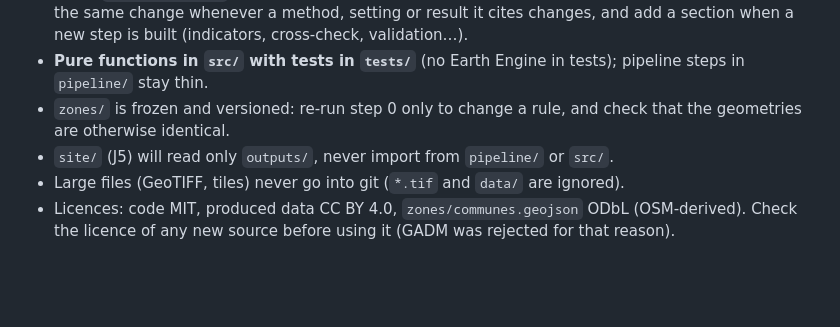
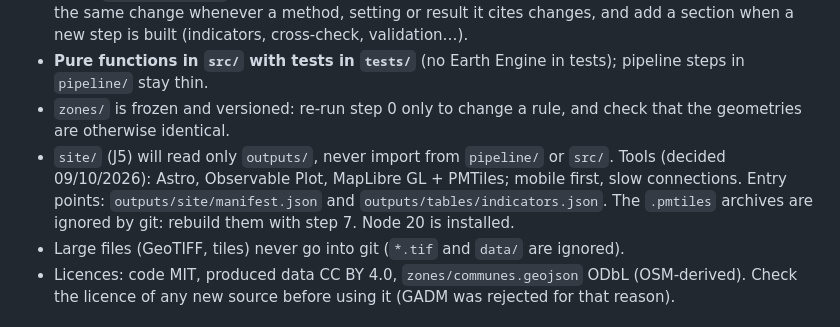
Before and after one commit to Bigtapha/samareew, a Markdown page: CLAUDE.md, the part around the change. Rendered like a GitHub page; blank space fills up the shorter version.

```diff
--- a/CLAUDE.md
+++ b/CLAUDE.md
@@ -32,7 +32,10 @@ theme urban expansion 2016–2026, Sentinel-2 + Google Earth Engine + one nation
   pipeline steps in `pipeline/` stay thin.
 - `zones/` is frozen and versioned: re-run step 0 only to change a rule, and check that
   the geometries are otherwise identical.
-- `site/` (J5) will read only `outputs/`, never import from `pipeline/` or `src/`.
+- `site/` (J5) will read only `outputs/`, never import from `pipeline/` or `src/`. Tools
+  (decided 09/10/2026): Astro, Observable Plot, MapLibre GL + PMTiles; mobile first, slow
+  connections. Entry points: `outputs/site/manifest.json` and `outputs/tables/indicators.json`.
+  The `.pmtiles` archives are ignored by git: rebuild them with step 7. Node 20 is installed.
 - Large files (GeoTIFF, tiles) never go into git (`*.tif` and `data/` are ignored).
 - Licences: code MIT, produced data CC BY 4.0, `zones/communes.geojson` ODbL (OSM-derived).
   Check the licence of any new source before using it (GADM was rejected for that reason).
```
Also changed, not shown: README.md (+11 -4 lines), ROADMAP.md (+5 -1 lines).
